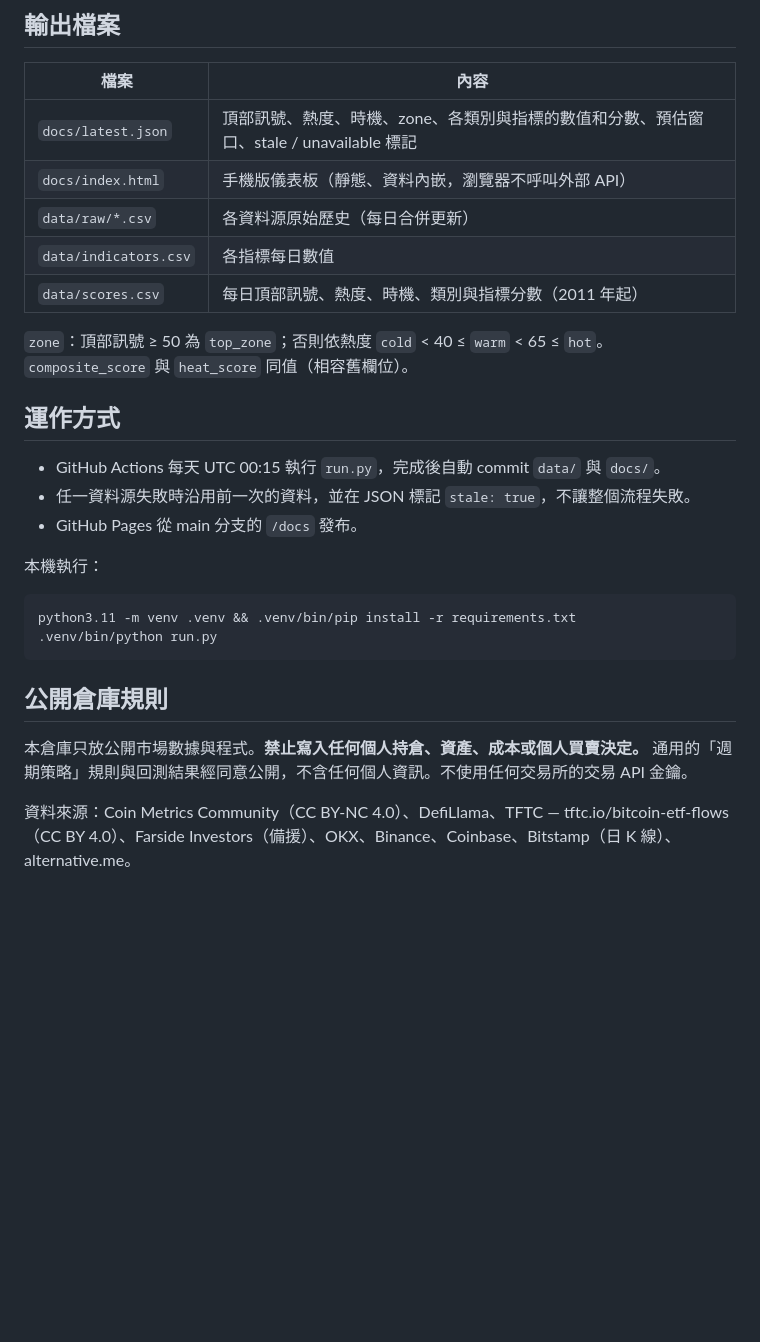
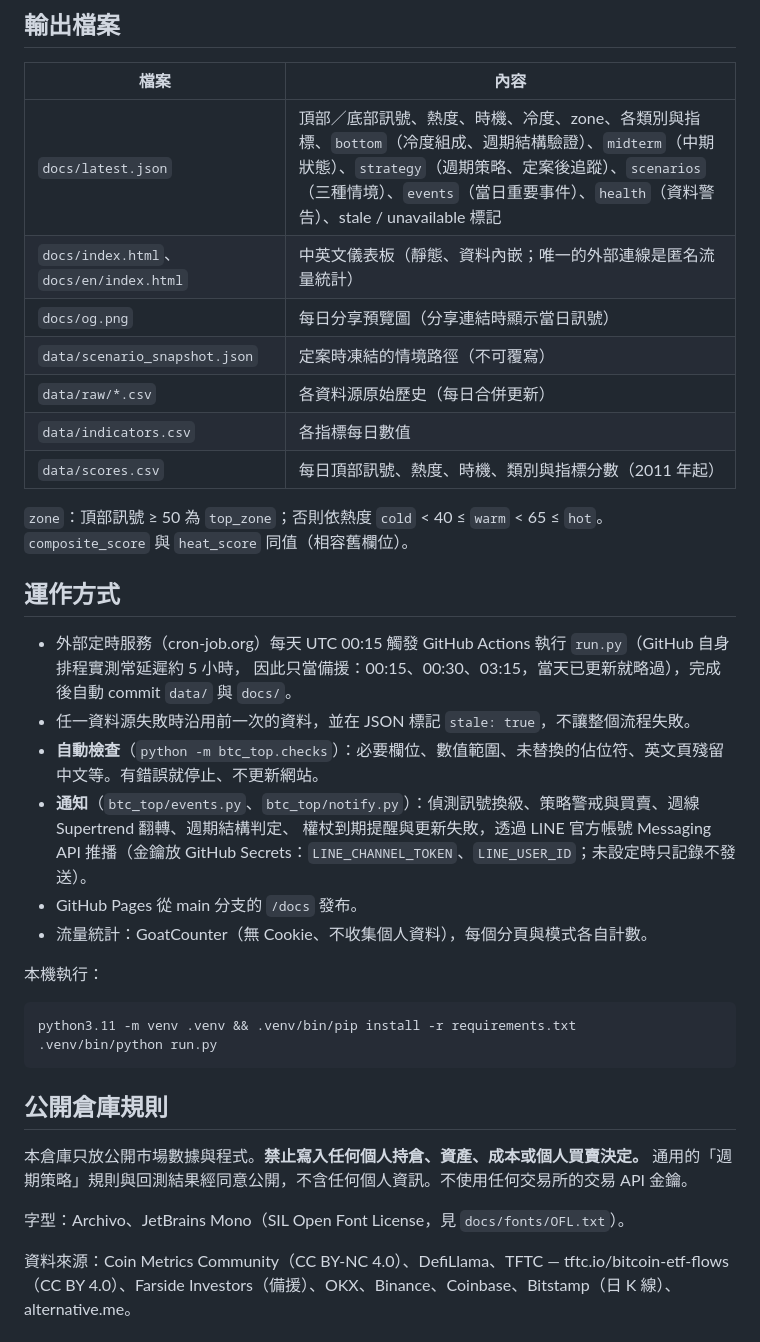
Before and after one commit to North7/btc-top-dashboard, a Markdown page: README.md, the part around one of its changes. Drawn GitHub-style; blank space fills up the shorter version.

Commit message:
README 更新：頁面總覽、未來情境、定案後追蹤、自動檢查與通知、輸出檔案、流量統計
Co-Authored-By: Claude Opus 5.5 <noreply@anthropic.com>

```diff
--- a/README.md
+++ b/README.md
@@ -193,8 +220,10 @@ Pi Cycle Top（111 日均 ÷ 350 日均×2）經同樣方式測試：最近兩
 
 | 檔案 | 內容 |
 |---|---|
-| `docs/latest.json` | 頂部訊號、熱度、時機、zone、各類別與指標的數值和分數、預估窗口、stale / unavailable 標記 |
-| `docs/index.html` | 手機版儀表板（靜態、資料內嵌，瀏覽器不呼叫外部 API） |
+| `docs/latest.json` | 頂部／底部訊號、熱度、時機、冷度、zone、各類別與指標、`bottom`（冷度組成、週期結構驗證）、`midterm`（中期狀態）、`strategy`（週期策略、定案後追蹤）、`scenarios`（三種情境）、`events`（當日重要事件）、`health`（資料警告）、stale / unavailable 標記 |
+| `docs/index.html`、`docs/en/index.html` | 中英文儀表板（靜態、資料內嵌；唯一的外部連線是匿名流量統計） |
+| `docs/og.png` | 每日分享預覽圖（分享連結時顯示當日訊號） |
+| `data/scenario_snapshot.json` | 定案時凍結的情境路徑（不可覆寫） |
 | `data/raw/*.csv` | 各資料源原始歷史（每日合併更新） |
 | `data/indicators.csv` | 各指標每日數值 |
 | `data/scores.csv` | 每日頂部訊號、熱度、時機、類別與指標分數（2011 年起） |
@@ -203,9 +232,14 @@ Pi Cycle Top（111 日均 ÷ 350 日均×2）經同樣方式測試：最近兩
 
 ## 運作方式
 
-- GitHub Actions 每天 UTC 00:15 執行 `run.py`，完成後自動 commit `data/` 與 `docs/`。
+- 外部定時服務（cron-job.org）每天 UTC 00:15 觸發 GitHub Actions 執行 `run.py`（GitHub 自身排程實測常延遲約 5 小時，
+  因此只當備援：00:15、00:30、03:15，當天已更新就略過），完成後自動 commit `data/` 與 `docs/`。
 - 任一資料源失敗時沿用前一次的資料，並在 JSON 標記 `stale: true`，不讓整個流程失敗。
+- **自動檢查**（`python -m btc_top.checks`）：必要欄位、數值範圍、未替換的佔位符、英文頁殘留中文等。有錯誤就停止、不更新網站。
+- **通知**（`btc_top/events.py`、`btc_top/notify.py`）：偵測訊號換級、策略警戒與買賣、週線 Supertrend 翻轉、週期結構判定、
+  權杖到期提醒與更新失敗，透過 LINE 官方帳號 Messaging API 推播（金鑰放 GitHub Secrets：`LINE_CHANNEL_TOKEN`、`LINE_USER_ID`；未設定時只記錄不發送）。
 - GitHub Pages 從 main 分支的 `/docs` 發布。
+- 流量統計：GoatCounter（無 Cookie、不收集個人資料），每個分頁與模式各自計數。
 
 本機執行：
 
@@ -219,4 +253,6 @@ python3.11 -m venv .venv && .venv/bin/pip install -r requirements.txt
 本倉庫只放公開市場數據與程式。**禁止寫入任何個人持倉、資產、成本或個人買賣決定。**
 通用的「週期策略」規則與回測結果經同意公開，不含任何個人資訊。不使用任何交易所的交易 API 金鑰。
 
+字型：Archivo、JetBrains Mono（SIL Open Font License，見 `docs/fonts/OFL.txt`）。
+
 資料來源：Coin Metrics Community（CC BY-NC 4.0）、DefiLlama、TFTC — tftc.io/bitcoin-etf-flows（CC BY 4.0）、Farside Investors（備援）、OKX、Binance、Coinbase、Bitstamp（日 K 線）、alternative.me。
```
Also changed, not shown: other parts of README.md (+29 -2 lines).
